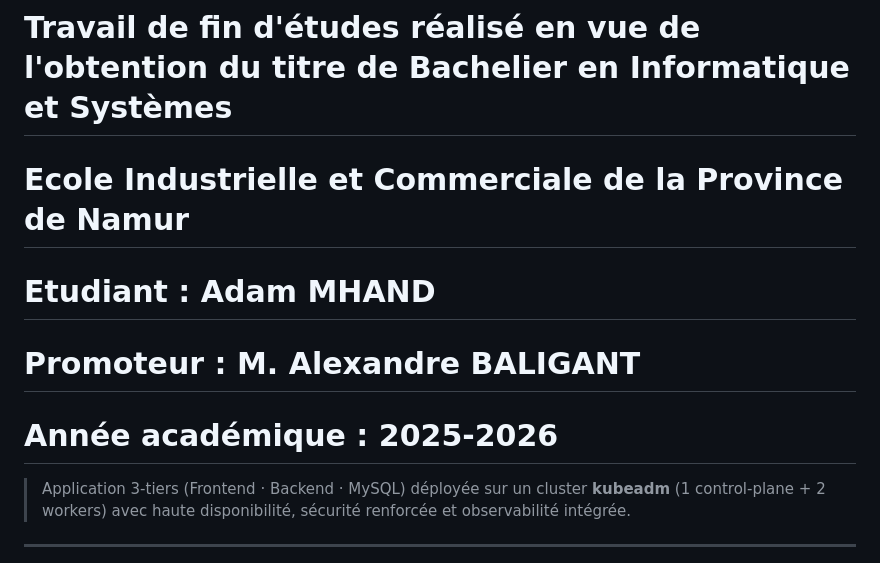
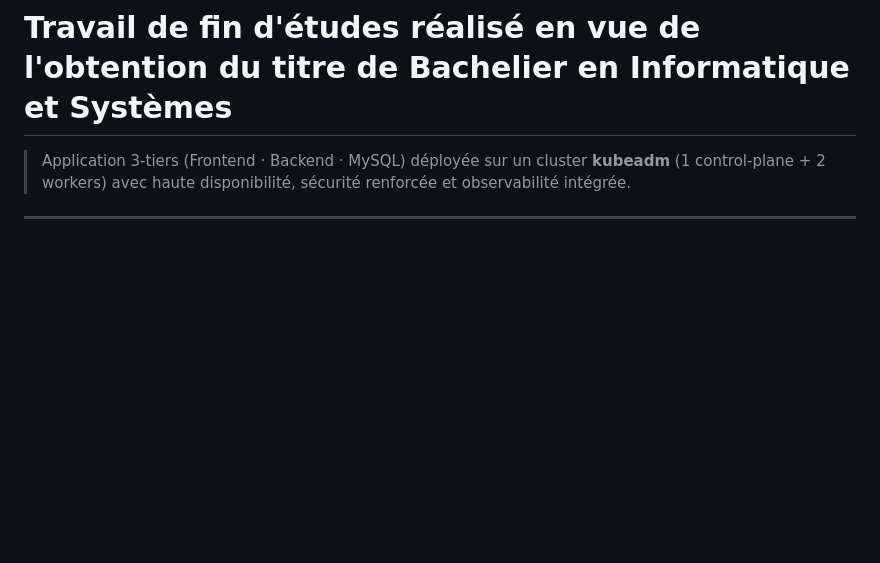
Before and after one commit to Adam-projet/Projet-k8s, a Markdown page: README.md, the part around the change. Rendered like a GitHub page; blank space fills up the shorter version.

```diff
--- a/README.md
+++ b/README.md
@@ -1,9 +1,6 @@
 # Projet :  Création, sécurisation et optimisation d'un cluster Kubernetes haute disponibilité avec Argo CD et monitoring avancé
 # Travail de fin d'études réalisé en vue de l'obtention du titre de Bachelier en Informatique et Systèmes
-# Ecole Industrielle et Commerciale de la Province de Namur
-# Etudiant : Adam MHAND
-# Promoteur : M. Alexandre BALIGANT
-# Année académique : 2025-2026
+
 
 > Application 3-tiers (Frontend · Backend · MySQL) déployée sur un cluster **kubeadm** (1 control-plane + 2 workers) avec haute disponibilité, sécurité renforcée et observabilité intégrée.
 
```
